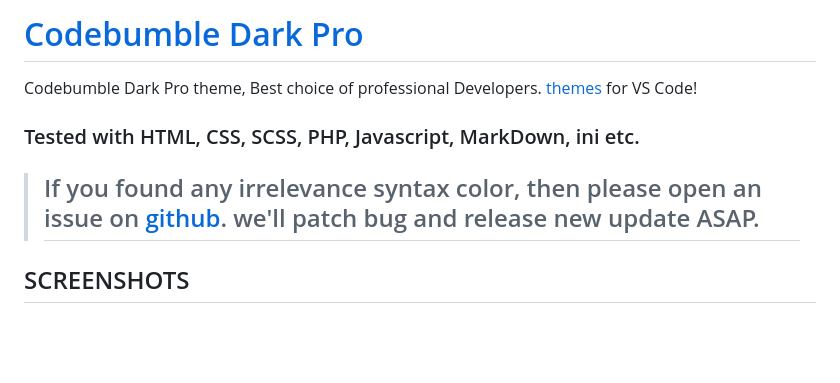
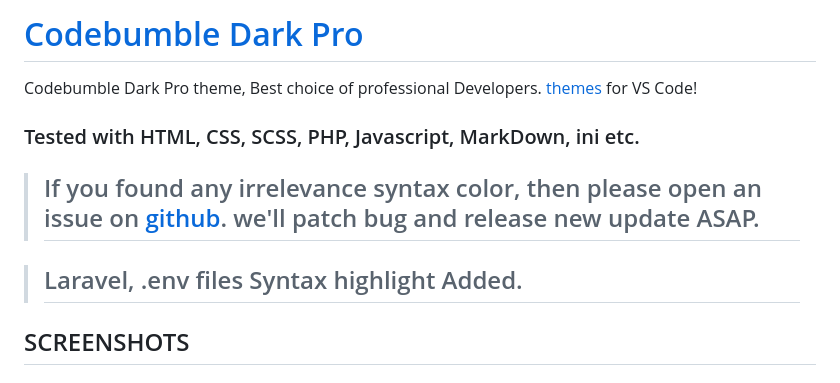
Before and after one commit to Codebumble/codebumble-dark-pro, a Markdown page: README.md, the part around one of its changes. GitHub-like rendering; blank space fills up the shorter version.

Commit message:
Laravel, .env syntax highlight added. Logo Updated

```diff
--- a/README.md
+++ b/README.md
@@ -3,6 +3,8 @@
 Codebumble Dark Pro theme, Best choice of professional Developers. [themes](https://marketplace.visualstudio.com/search?target=VSCode&category=Themes&sortBy=Installs) for VS Code!
 ### Tested with HTML, CSS, SCSS, PHP, Javascript, MarkDown, ini etc.
 > ## If you found any irrelevance syntax color, then please open an issue on [github](https://github.com/Code-Bumble/codebumble-dark-pro/issues). we'll patch bug and release new update ASAP.
+
+> ## Laravel, .env files Syntax highlight Added.
 
 ## SCREENSHOTS
 ### HTML
```
Also changed, not shown: other parts of README.md (+1 -1 lines), CHANGELOG.md (+5 -0 lines), codebumble-dark-pro.png, codebumble.jpg (added), 6 other files.
